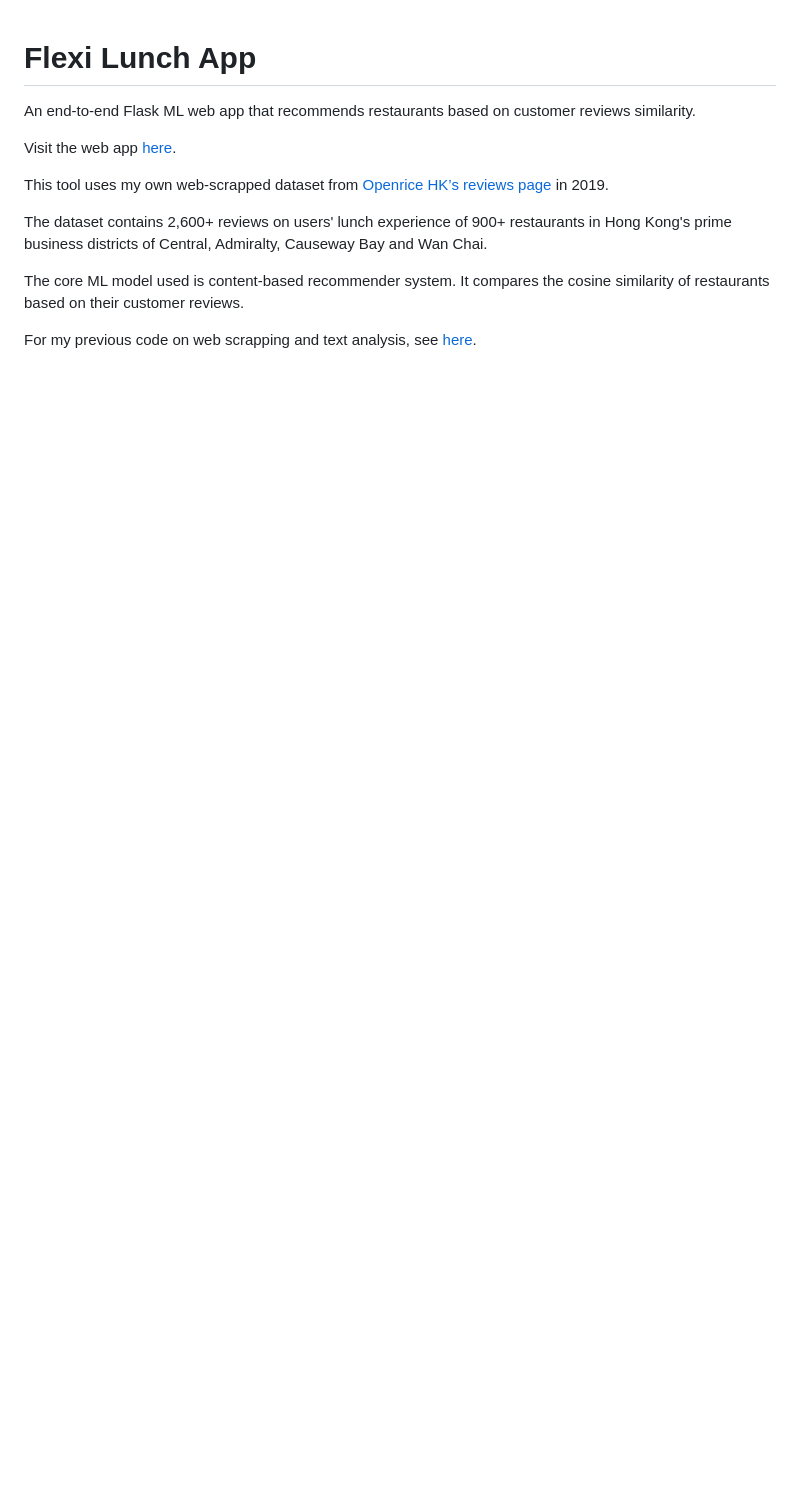
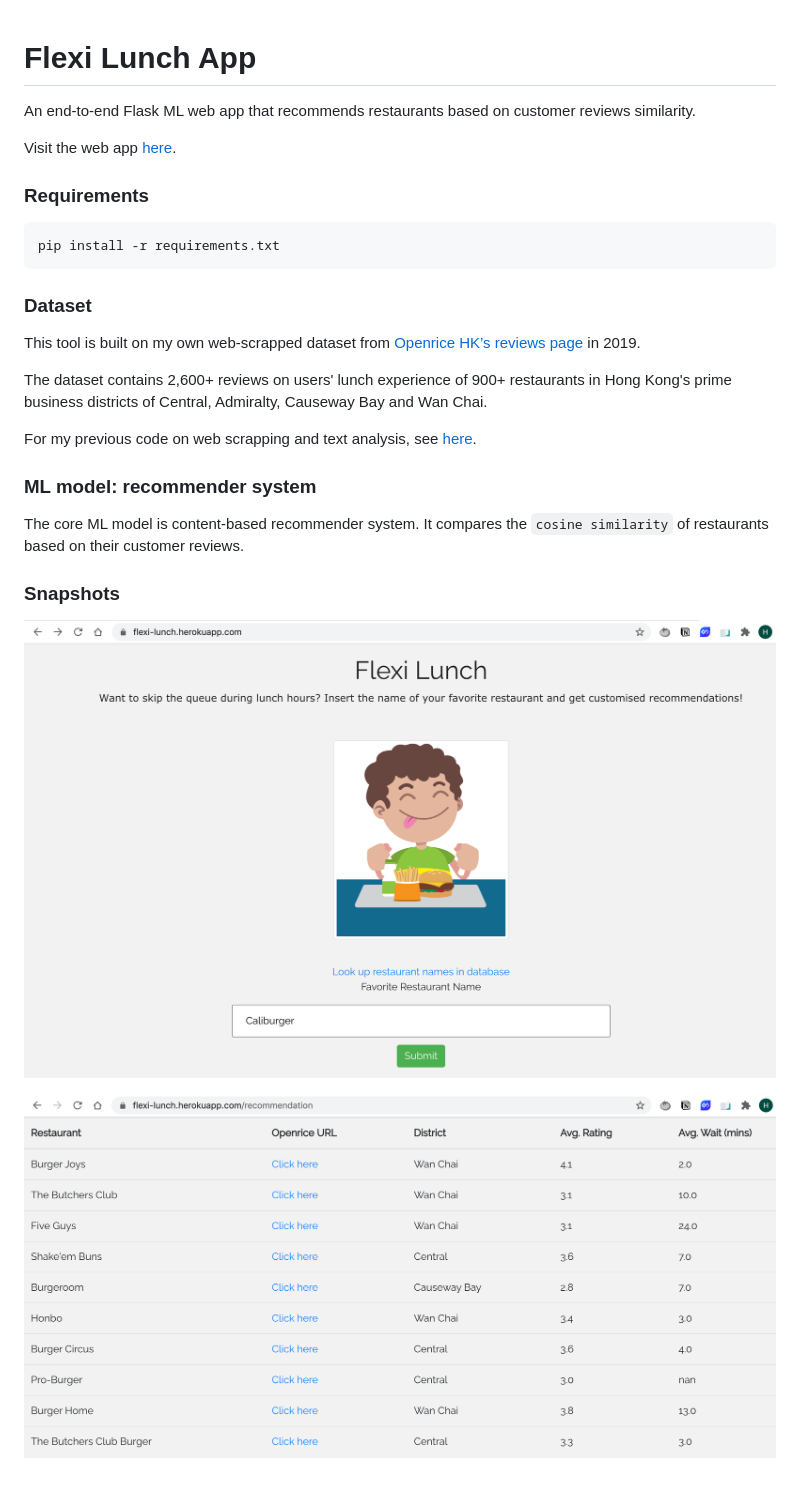
Before and after one commit to makhy/Flexi-Lunch-App, a Markdown page: README.md, the part around the change. GitHub-like rendering; pictures changed too: static/images/mainpage.png (added), static/images/recompage.png (added); blank space fills up the shorter version.

Commit message:
add snapshots

````diff
--- a/README.md
+++ b/README.md
@@ -1,12 +1,29 @@
 # Flexi Lunch App
+
 An end-to-end Flask ML web app that recommends restaurants based on customer reviews similarity.
 
 Visit the web app [here](https://flexi-lunch.herokuapp.com/).
 
-This tool uses my own web-scrapped dataset from [Openrice HK’s reviews page](https://www.openrice.com/en/hongkong/restaurant/review/index.htm?tc=bc) in 2019.
+### Requirements
+
+```
+pip install -r requirements.txt
+```
+
+### Dataset
+
+This tool is built on my own web-scrapped dataset from [Openrice HK’s reviews page](https://www.openrice.com/en/hongkong/restaurant/review/index.htm?tc=bc) in 2019.
 
 The dataset contains 2,600+ reviews on users' lunch experience of 900+ restaurants in Hong Kong's prime business districts of Central, Admiralty, Causeway Bay and Wan Chai.
 
-The core ML model used is content-based recommender system. It compares the cosine similarity of restaurants based on their customer reviews.
+For my previous code on web scrapping and text analysis, see [here](https://github.com/makhy/Flexi-Lunch-Tool).
 
-For my previous code on web scrapping and text analysis, see [here](https://github.com/makhy/Flexi-Lunch-Tool).
+### ML model: recommender system
+
+The core ML model is content-based recommender system. It compares the `cosine similarity` of restaurants based on their customer reviews.
+
+### Snapshots
+
+![](static/images/mainpage.png)
+
+![](static/images/recompage.png)
````
